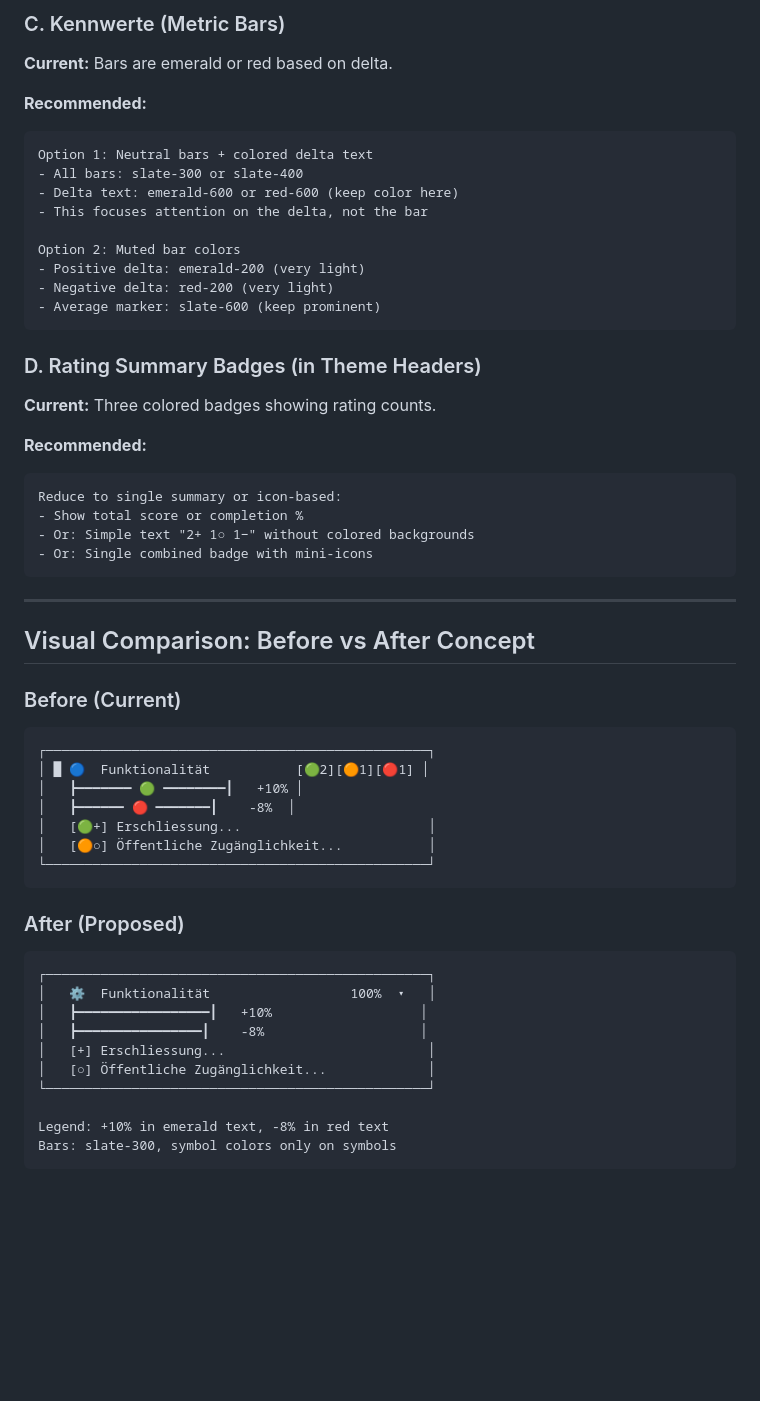
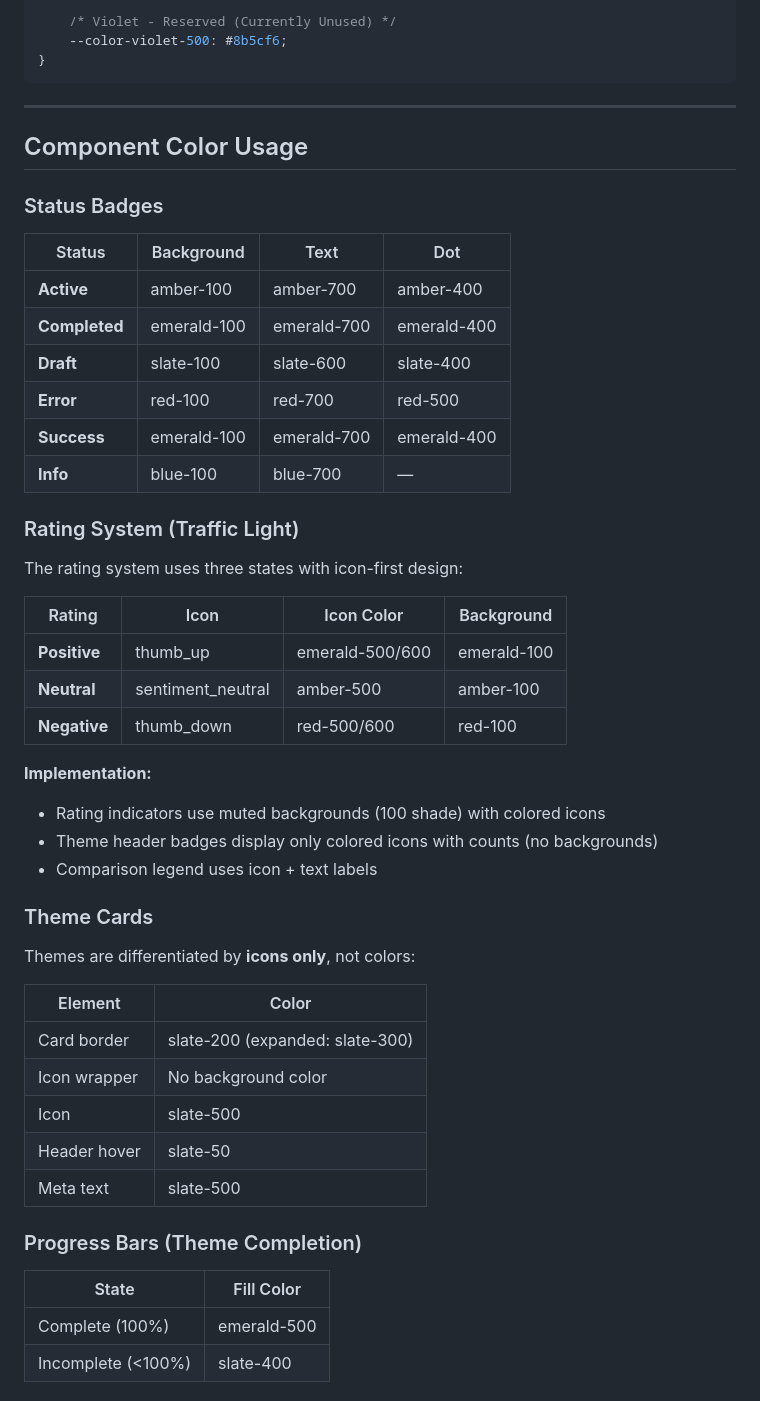
Before and after one commit to davras5/competition-immo, a Markdown page: COLOR_STRATEGY.md, the part around one of its changes. Rendered like a GitHub page; blank space fills up the shorter version.

````diff
--- a/COLOR_STRATEGY.md
+++ b/COLOR_STRATEGY.md
@@ -140,57 +73,54 @@ Alternative: Symbol-first approach
-### C. Kennwerte (Metric Bars)
-
-**Current:** Bars are emerald or red based on delta.
-
-**Recommended:**
-```
-Option 1: Neutral bars + colored delta text
-- All bars: slate-300 or slate-400
-- Delta text: emerald-600 or red-600 (keep color here)
-- This focuses attention on the delta, not the bar
-
-Option 2: Muted bar colors
-- Positive delta: emerald-200 (very light)
-- Negative delta: red-200 (very light)
-- Average marker: slate-600 (keep prominent)
-```
-
-### D. Rating Summary Badges (in Theme Headers)
-
-**Current:** Three colored badges showing rating counts.
-
-**Recommended:**
-```
-Reduce to single summary or icon-based:
-- Show total score or completion %
-- Or: Simple text "2+ 1○ 1−" without colored backgrounds
-- Or: Single combined badge with mini-icons
+    /* Violet - Reserved (Currently Unused) */
+    --color-violet-500: #8b5cf6;
+}
 ```
 
 ---
 
-## Visual Comparison: Before vs After Concept
+## Component Color Usage
 
-### Before (Current)
-```
-┌─────────────────────────────────────────────────┐
-│ █ 🔵  Funktionalität           [🟢2][🟠1][🔴1] │
-│   ┣━━━━━━━ 🟢 ━━━━━━━━┃   +10% │
-│   ┣━━━━━━ 🔴 ━━━━━━━┃    -8%  │
-│   [🟢+] Erschliessung...                        │
-│   [🟠○] Öffentliche Zugänglichkeit...           │
-└─────────────────────────────────────────────────┘
-```
+### Status Badges
 
-### After (Proposed)
-```
-┌─────────────────────────────────────────────────┐
-│   ⚙️  Funktionalität                  100%  ▾   │
-│   ┣━━━━━━━━━━━━━━━━━┃   +10%                   │
-│   ┣━━━━━━━━━━━━━━━━┃    -8%                    │
-│   [+] Erschliessung...                          │
-│   [○] Öffentliche Zugänglichkeit...             │
-└─────────────────────────────────────────────────┘
+| Status | Background | Text | Dot |
+|--------|------------|------|-----|
+| **Active** | amber-100 | amber-700 | amber-400 |
+| **Completed** | emerald-100 | emerald-700 | emerald-400 |
+| **Draft** | slate-100 | slate-600 | slate-400 |
+| **Error** | red-100 | red-700 | red-500 |
+| **Success** | emerald-100 | emerald-700 | emerald-400 |
+| **Info** | blue-100 | blue-700 | — |
 
-Legend: +10% in emerald text, -8% in red text
-Bars: slate-300, symbol colors only on symbols
-```
+### Rating System (Traffic Light)
+
+The rating system uses three states with icon-first design:
+
+| Rating | Icon | Icon Color | Background |
+|--------|------|------------|------------|
+| **Positive** | thumb_up | emerald-500/600 | emerald-100 |
+| **Neutral** | sentiment_neutral | amber-500 | amber-100 |
+| **Negative** | thumb_down | red-500/600 | red-100 |
+
+**Implementation:**
+- Rating indicators use muted backgrounds (100 shade) with colored icons
+- Theme header badges display only colored icons with counts (no backgrounds)
+- Comparison legend uses icon + text labels
+
+### Theme Cards
+
+Themes are differentiated by **icons only**, not colors:
+
+| Element | Color |
+|---------|-------|
+| Card border | slate-200 (expanded: slate-300) |
+| Icon wrapper | No background color |
+| Icon | slate-500 |
+| Header hover | slate-50 |
+| Meta text | slate-500 |
+
+### Progress Bars (Theme Completion)
+
+| State | Fill Color |
+|-------|------------|
+| Complete (100%) | emerald-500 |
+| Incomplete (<100%) | slate-400 |
+
````
Also changed, not shown: other parts of COLOR_STRATEGY.md (+129 -177 lines).
